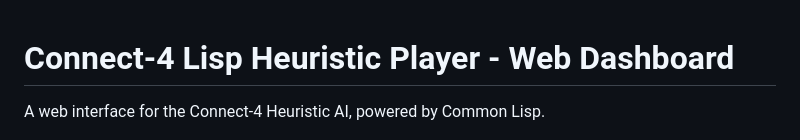
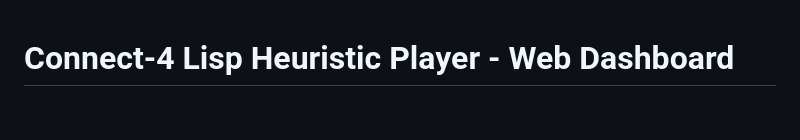
Before and after one commit to famesjranko/Connect4-Lisp-Web, a Markdown page: README.md, the part around the change. Rendered like a GitHub page; blank space fills up the shorter version.

```diff
--- a/README.md
+++ b/README.md
@@ -1,6 +1,4 @@
 # Connect-4 Lisp Heuristic Player - Web Dashboard
-
-A web interface for the Connect-4 Heuristic AI, powered by Common Lisp.
 
 <img src="images/screenshot-1.jpg" alt="Connect 4 Screenshot" width="600">
 
```
